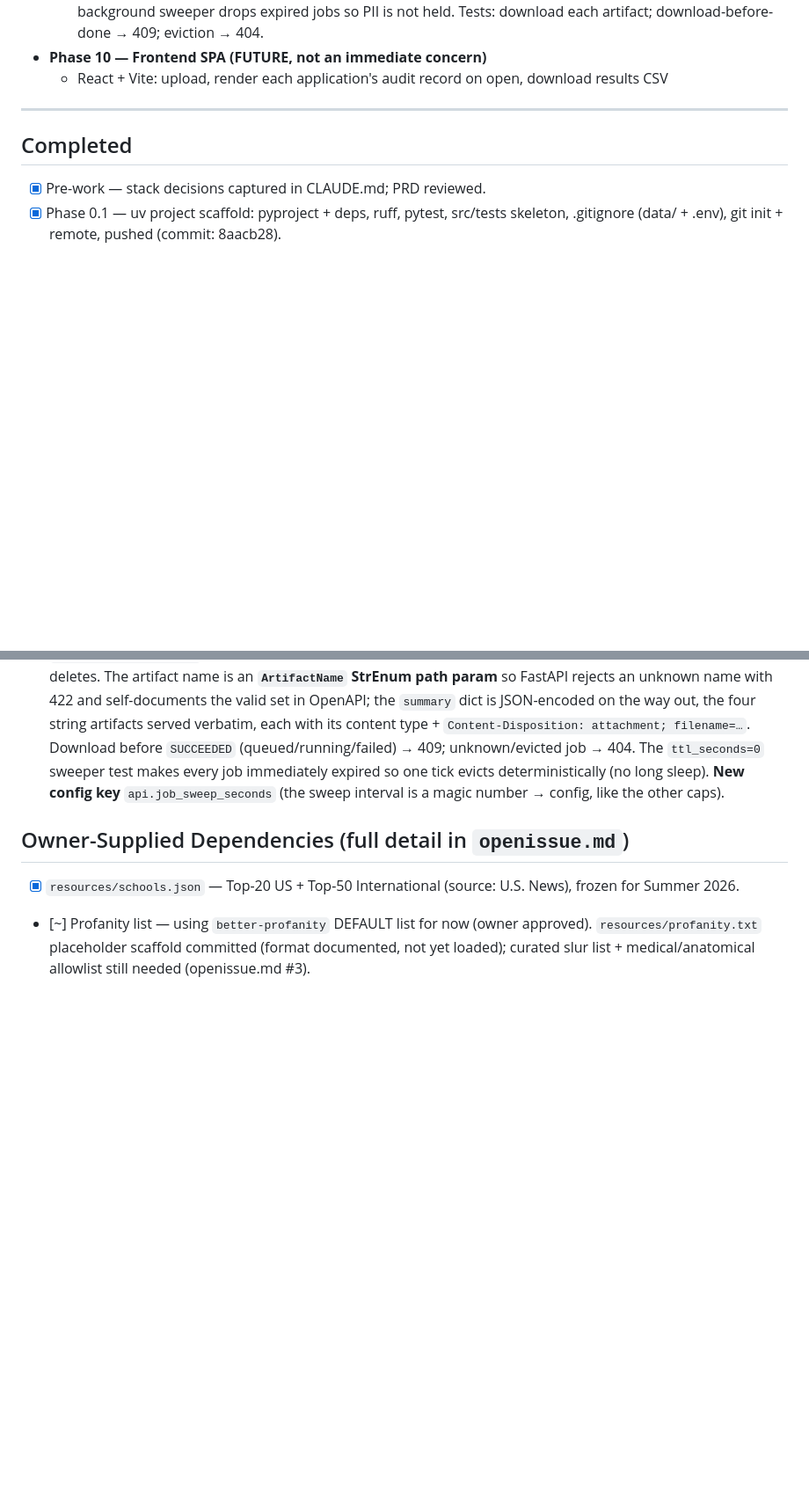
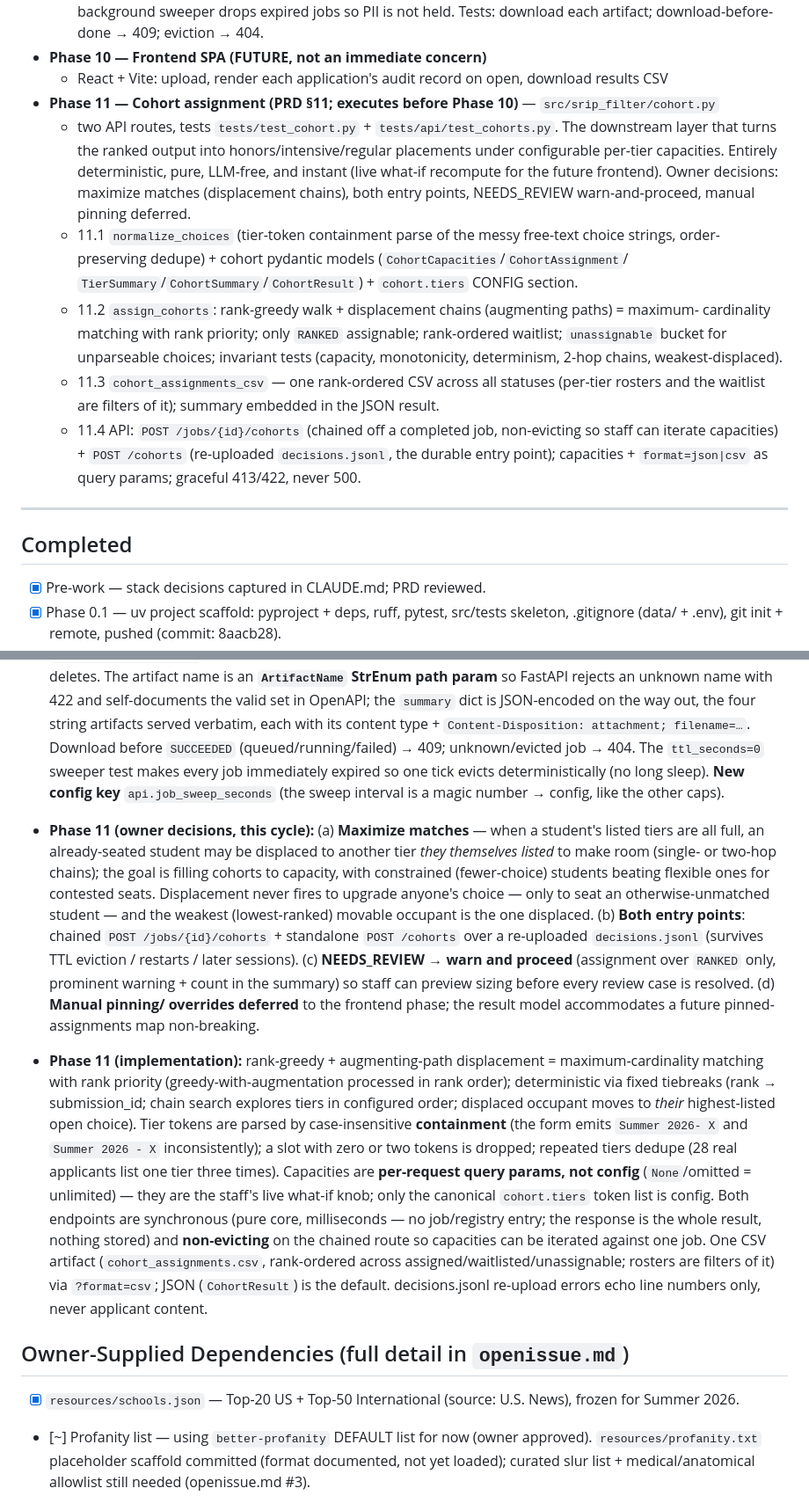
Before and after one commit to dominicgodfrey/srip-application-screen, a Markdown page: PLAN.md, 2 parts joined by grey strips. Shown at 88% size. GitHub-like rendering; blank space fills up the shorter version.

Commit message:
[plan] update after Phase 11 (cohort assignment 11.1-11.4) complete

```diff
--- a/PLAN.md
+++ b/PLAN.md
@@ -306,6 +306,24 @@ with the API. Build in order — fail-fast ordering means later stages depend on
         held. Tests: download each artifact; download-before-done → 409; eviction → 404.
 - **Phase 10 — Frontend SPA (FUTURE, not an immediate concern)**
   - React + Vite: upload, render each application's audit record on open, download results CSV
+- **Phase 11 — Cohort assignment (PRD §11; executes before Phase 10)** — `src/srip_filter/cohort.py`
+  + two API routes, tests `tests/test_cohort.py` + `tests/api/test_cohorts.py`. The downstream
+  layer that turns the ranked output into honors/intensive/regular placements under configurable
+  per-tier capacities. Entirely deterministic, pure, LLM-free, and instant (live what-if recompute
+  for the future frontend). Owner decisions: maximize matches (displacement chains), both entry
+  points, NEEDS_REVIEW warn-and-proceed, manual pinning deferred.
+  - 11.1 `normalize_choices` (tier-token containment parse of the messy free-text choice strings,
+        order-preserving dedupe) + cohort pydantic models (`CohortCapacities`/`CohortAssignment`/
+        `TierSummary`/`CohortSummary`/`CohortResult`) + `cohort.tiers` CONFIG section.
+  - 11.2 `assign_cohorts`: rank-greedy walk + displacement chains (augmenting paths) = maximum-
+        cardinality matching with rank priority; only `RANKED` assignable; rank-ordered waitlist;
+        `unassignable` bucket for unparseable choices; invariant tests (capacity, monotonicity,
+        determinism, 2-hop chains, weakest-displaced).
+  - 11.3 `cohort_assignments_csv` — one rank-ordered CSV across all statuses (per-tier rosters and
+        the waitlist are filters of it); summary embedded in the JSON result.
+  - 11.4 API: `POST /jobs/{id}/cohorts` (chained off a completed job, non-evicting so staff can
+        iterate capacities) + `POST /cohorts` (re-uploaded `decisions.jsonl`, the durable entry
+        point); capacities + `format=json|csv` as query params; graceful 413/422, never 500.
 
 ---
 
@@ -797,6 +826,33 @@ Structural facts only — never real applicant content.
   expired so one tick evicts deterministically (no long sleep). **New config key**
   `api.job_sweep_seconds` (the sweep interval is a magic number → config, like the other caps).
 
+- **Phase 11 (owner decisions, this cycle):** (a) **Maximize matches** — when a student's listed
+  tiers are all full, an already-seated student may be displaced to another tier *they themselves
+  listed* to make room (single- or two-hop chains); the goal is filling cohorts to capacity, with
+  constrained (fewer-choice) students beating flexible ones for contested seats. Displacement
+  never fires to upgrade anyone's choice — only to seat an otherwise-unmatched student — and the
+  weakest (lowest-ranked) movable occupant is the one displaced. (b) **Both entry points**:
+  chained `POST /jobs/{id}/cohorts` + standalone `POST /cohorts` over a re-uploaded
+  `decisions.jsonl` (survives TTL eviction / restarts / later sessions). (c) **NEEDS_REVIEW →
+  warn and proceed** (assignment over `RANKED` only, prominent warning + count in the summary)
+  so staff can preview sizing before every review case is resolved. (d) **Manual pinning/
+  overrides deferred** to the frontend phase; the result model accommodates a future pinned-
+  assignments map non-breaking.
+- **Phase 11 (implementation):** rank-greedy + augmenting-path displacement = maximum-cardinality
+  matching with rank priority (greedy-with-augmentation processed in rank order); deterministic
+  via fixed tiebreaks (rank → submission_id; chain search explores tiers in configured order;
+  displaced occupant moves to *their* highest-listed open choice). Tier tokens are parsed by
+  case-insensitive **containment** (the form emits `Summer 2026- X` and `Summer 2026 - X`
+  inconsistently); a slot with zero or two tokens is dropped; repeated tiers dedupe (28 real
+  applicants list one tier three times). Capacities are **per-request query params, not config**
+  (`None`/omitted = unlimited) — they are the staff's live what-if knob; only the canonical
+  `cohort.tiers` token list is config. Both endpoints are synchronous (pure core, milliseconds —
+  no job/registry entry; the response is the whole result, nothing stored) and **non-evicting**
+  on the chained route so capacities can be iterated against one job. One CSV artifact
+  (`cohort_assignments.csv`, rank-ordered across assigned/waitlisted/unassignable; rosters are
+  filters of it) via `?format=csv`; JSON (`CohortResult`) is the default. decisions.jsonl
+  re-upload errors echo line numbers only, never applicant content.
+
 ## Owner-Supplied Dependencies (full detail in `openissue.md`)
 - [x] `resources/schools.json` — Top-20 US + Top-50 International (source: U.S. News), frozen for Summer 2026.
 - [~] Profanity list — using `better-profanity` DEFAULT list for now (owner approved).
```
Also changed, not shown: other parts of PLAN.md (+19 -8 lines).
